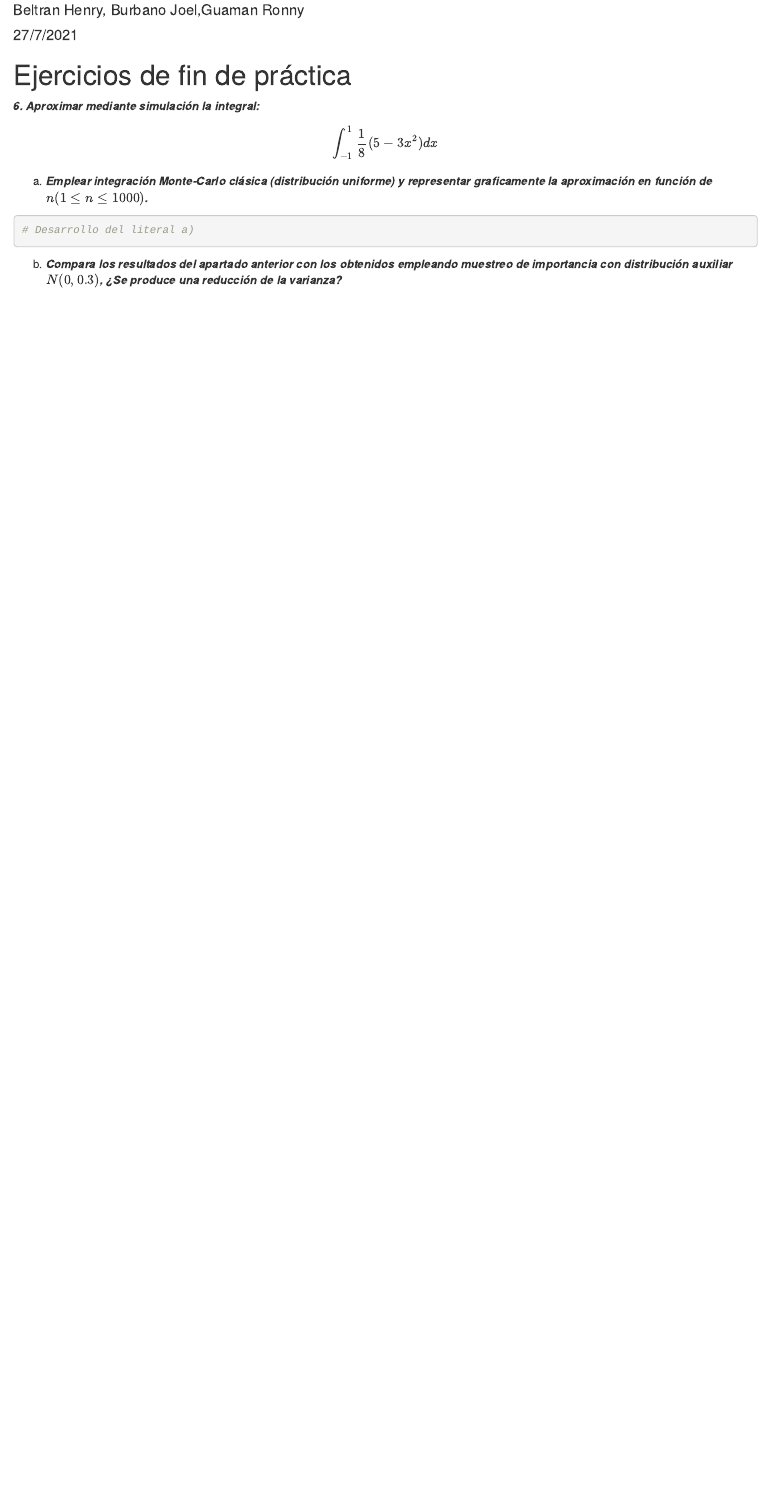
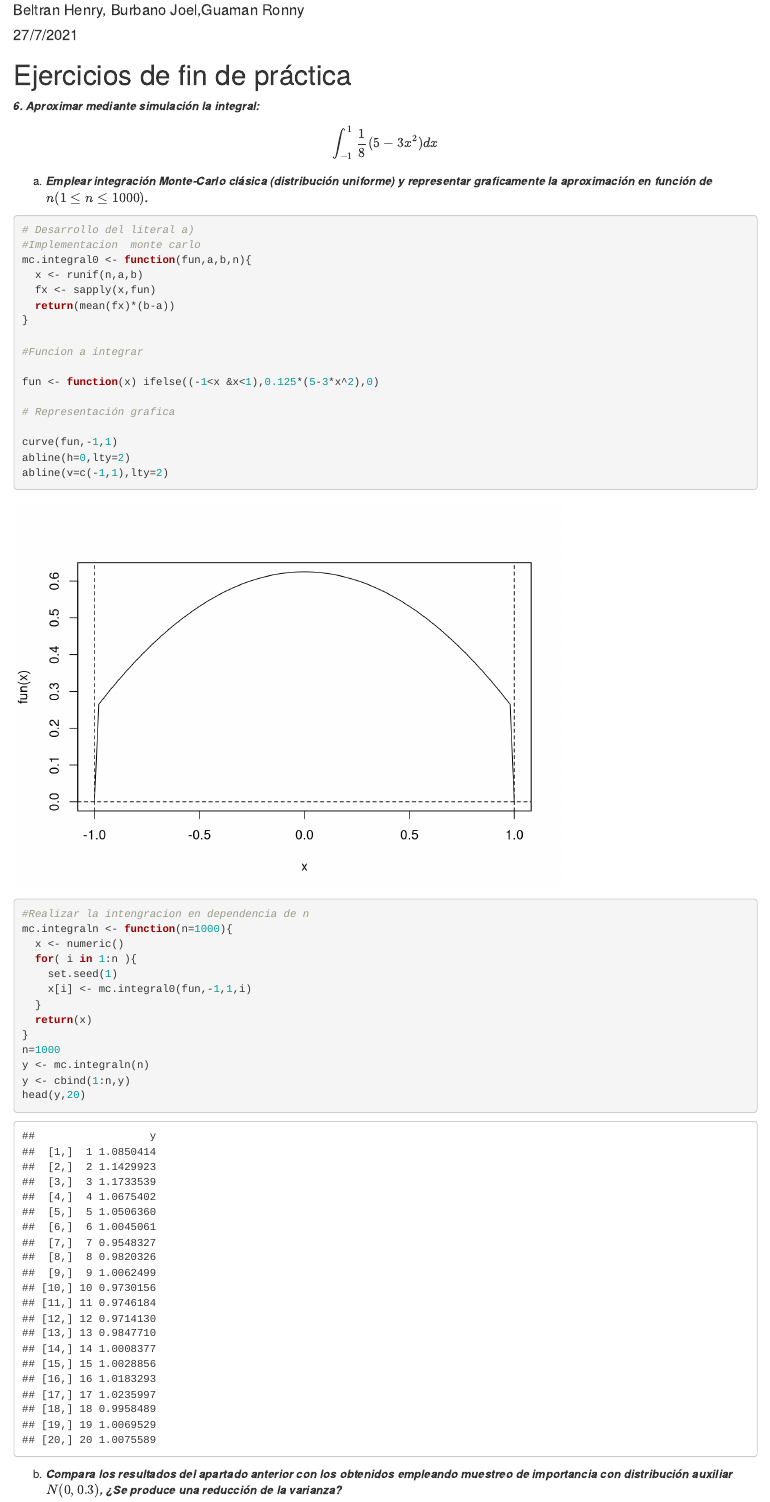
Before and after one commit to Jxavib/Simulacion, an R Markdown document (Talleres/Integracion_y_optimizacion_montecarlo/taller_7.Rmd): the page in a window 1100 px wide, from 70 px down. Rendered offline with R 4.5, knitr and Pandoc, with nearby package versions.

Commit message:
cambios realizados por jxbs

````diff
--- a/Talleres/Integracion_y_optimizacion_montecarlo/taller_7.Rmd
+++ b/Talleres/Integracion_y_optimizacion_montecarlo/taller_7.Rmd
@@ -13,14 +13,43 @@ a) ***Emplear integración Monte-Carlo clásica (distribución uniforme) y repre
 
 ```{r}
 # Desarrollo del literal a)
+#Implementacion  monte carlo
+mc.integral0 <- function(fun,a,b,n){
+  x <- runif(n,a,b)
+  fx <- sapply(x,fun)
+  return(mean(fx)*(b-a))
+}
 
+#Funcion a integrar
 
+fun <- function(x) ifelse((-1<x &x<1),0.125*(5-3*x^2),0)
+
+# Representación grafica
+
+curve(fun,-1,1)
+abline(h=0,lty=2)
+abline(v=c(-1,1),lty=2)
+
+#Realizar la intengracion en dependencia de n
+mc.integraln <- function(n=1000){
+  x <- numeric()
+  for( i in 1:n ){
+    set.seed(1)
+    x[i] <- mc.integral0(fun,-1,1,i)
+  }
+  return(x)
+}
+n=1000
+y <- mc.integraln(n)
+y <- cbind(1:n,y)
+head(y,20)
 ```
 
 b) ***Compara los resultados del apartado anterior con los obtenidos empleando muestreo de importancia con distribución auxiliar $N(0,0.3)$, ¿Se produce una reducción de la varianza?***
 
 ```{r}
 #Desarrollo del literal b)
+
 
 ```
 
````
